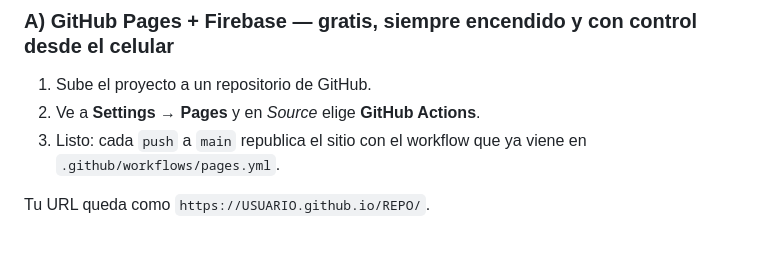
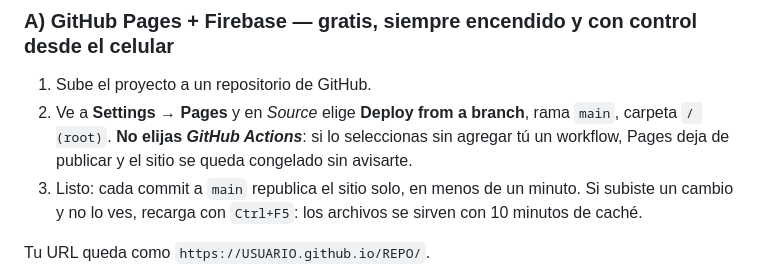
Before and after one commit to aaccoyoacan2026/100-familiares-dijeron, a Markdown page: README.md, the part around the change. Rendered like a GitHub page; blank space fills up the shorter version.

Commit message:
Corrige la instruccion de Pages que rompia el despliegue

```diff
--- a/README.md
+++ b/README.md
@@ -34,8 +34,8 @@ Hay dos formas y sirven para cosas distintas. Puedes usar las dos a la vez.
 ### A) GitHub Pages + Firebase — gratis, siempre encendido y con control desde el celular
 
 1. Sube el proyecto a un repositorio de GitHub.
-2. Ve a **Settings → Pages** y en *Source* elige **GitHub Actions**.
-3. Listo: cada `push` a `main` republica el sitio con el workflow que ya viene en `.github/workflows/pages.yml`.
+2. Ve a **Settings → Pages** y en *Source* elige **Deploy from a branch**, rama `main`, carpeta `/ (root)`. **No elijas *GitHub Actions***: si lo seleccionas sin agregar tú un workflow, Pages deja de publicar y el sitio se queda congelado sin avisarte.
+3. Listo: cada commit a `main` republica el sitio solo, en menos de un minuto. Si subiste un cambio y no lo ves, recarga con `Ctrl+F5`: los archivos se sirven con 10 minutos de caché.
 
 Tu URL queda como `https://USUARIO.github.io/REPO/`.
 
```
